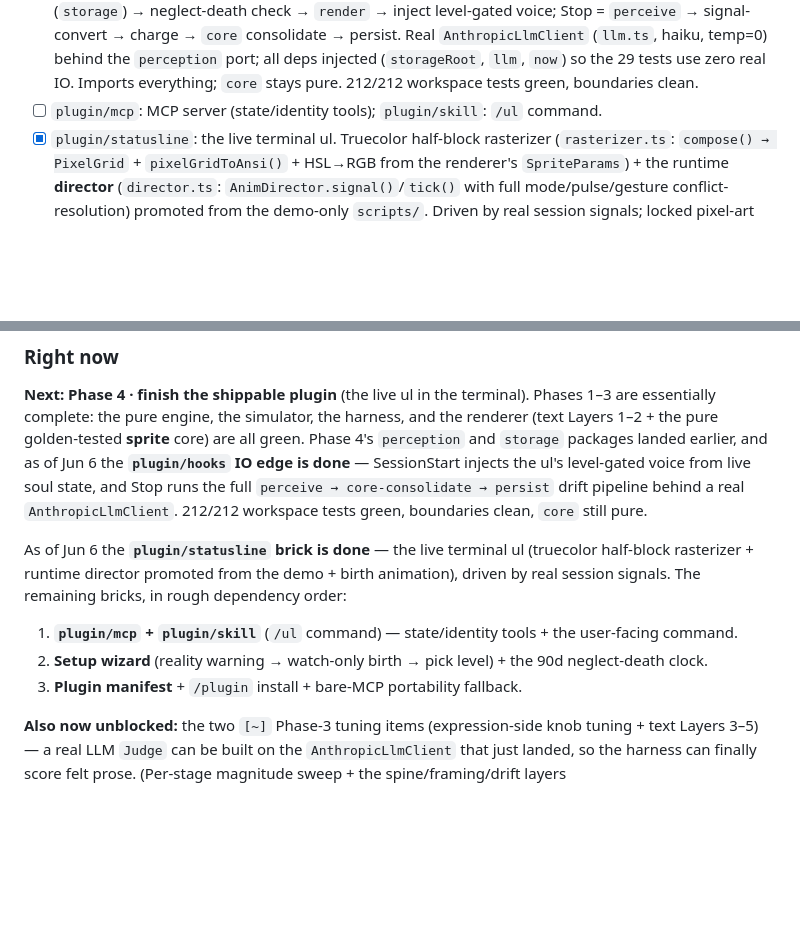
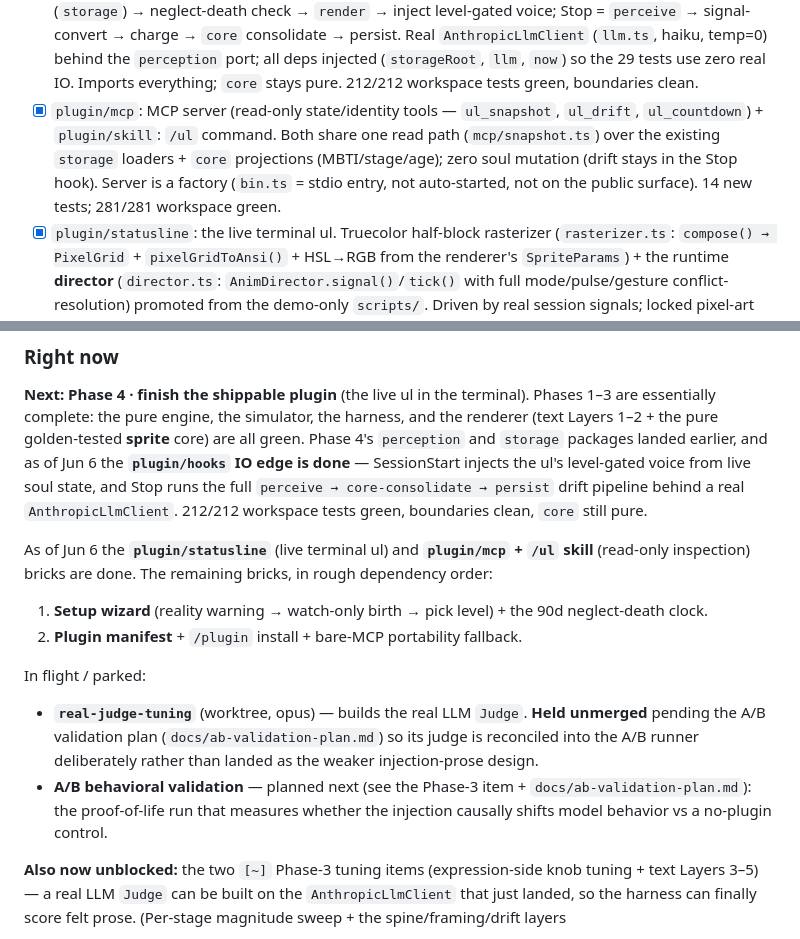
Before and after one commit to shott038/Saulene, a Markdown page: BUILD_GUIDE.md, 2 parts joined by grey strips. Drawn GitHub-style; blank space fills up the shorter version.

Commit message:
Sync guidemap: plugin/mcp + /ul skill landed
Mark the mcp/skill brick [x] (read-only ul_snapshot/ul_drift/ul_countdown
tools + /ul command, shared read path, 281/281 green). Repoint "Right now":
remaining Phase-4 bricks are the setup wizard and the plugin manifest; note
real-judge-tuning is parked unmerged pending the A/B validation plan.

Co-Authored-By: Claude Opus 4.8 <noreply@anthropic.com>

```diff
--- a/BUILD_GUIDE.md
+++ b/BUILD_GUIDE.md
@@ -165,7 +165,11 @@ Legend: `[x]` done · `[~]` in progress · `[ ]` not started.
       `AnthropicLlmClient` (`llm.ts`, haiku, temp=0) behind the `perception` port; all deps injected
       (`storageRoot`, `llm`, `now`) so the 29 tests use zero real IO. Imports everything; `core` stays
       pure. 212/212 workspace tests green, boundaries clean.
-- [ ] `plugin/mcp`: MCP server (state/identity tools); `plugin/skill`: `/ul` command.
+- [x] `plugin/mcp`: MCP server (read-only state/identity tools — `ul_snapshot`, `ul_drift`,
+      `ul_countdown`) + `plugin/skill`: `/ul` command. Both share one read path (`mcp/snapshot.ts`)
+      over the existing `storage` loaders + `core` projections (MBTI/stage/age); zero soul mutation
+      (drift stays in the Stop hook). Server is a factory (`bin.ts` = stdio entry, not auto-started,
+      not on the public surface). 14 new tests; 281/281 workspace green.
 - [x] `plugin/statusline`: the live terminal ul. Truecolor half-block rasterizer
       (`rasterizer.ts`: `compose() → PixelGrid` + `pixelGridToAnsi()` + HSL→RGB from the renderer's
       `SpriteParams`) + the runtime **director** (`director.ts`: `AnimDirector.signal()`/`tick()` with
@@ -192,12 +196,18 @@ is done** — SessionStart injects the ul's level-gated voice from live soul sta
 the full `perceive → core-consolidate → persist` drift pipeline behind a real `AnthropicLlmClient`.
 212/212 workspace tests green, boundaries clean, `core` still pure.
 
-As of Jun 6 the **`plugin/statusline` brick is done** — the live terminal ul (truecolor half-block
-rasterizer + runtime director promoted from the demo + birth animation), driven by real session
-signals. The remaining bricks, in rough dependency order:
-1. **`plugin/mcp` + `plugin/skill`** (`/ul` command) — state/identity tools + the user-facing command.
-2. **Setup wizard** (reality warning → watch-only birth → pick level) + the 90d neglect-death clock.
-3. **Plugin manifest** + `/plugin` install + bare-MCP portability fallback.
+As of Jun 6 the **`plugin/statusline`** (live terminal ul) and **`plugin/mcp` + `/ul` skill**
+(read-only inspection) bricks are done. The remaining bricks, in rough dependency order:
+1. **Setup wizard** (reality warning → watch-only birth → pick level) + the 90d neglect-death clock.
+2. **Plugin manifest** + `/plugin` install + bare-MCP portability fallback.
+
+In flight / parked:
+- **`real-judge-tuning`** (worktree, opus) — builds the real LLM `Judge`. **Held unmerged** pending
+  the A/B validation plan (`docs/ab-validation-plan.md`) so its judge is reconciled into the A/B
+  runner deliberately rather than landed as the weaker injection-prose design.
+- **A/B behavioral validation** — planned next (see the Phase-3 item + `docs/ab-validation-plan.md`):
+  the proof-of-life run that measures whether the injection causally shifts model behavior vs a
+  no-plugin control.
 
 **Also now unblocked:** the two `[~]` Phase-3 tuning items (expression-side knob tuning + text
 Layers 3–5) — a real LLM `Judge` can be built on the `AnthropicLlmClient` that just landed, so the
```
